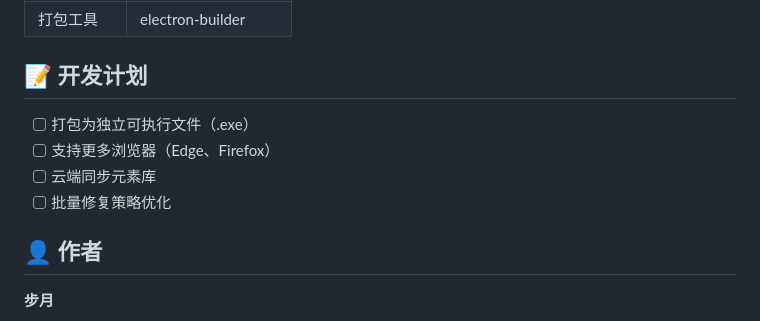
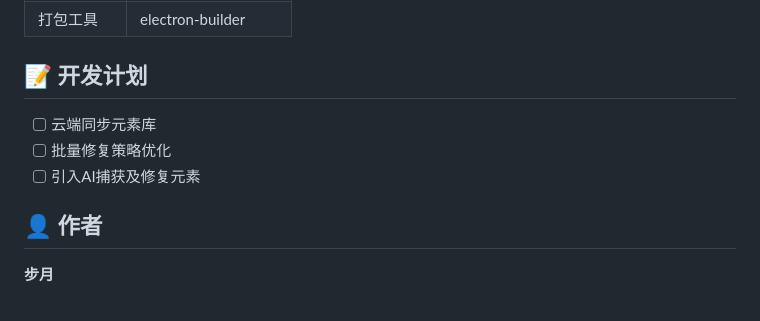
Before and after one commit to Mrlufei/SelectorsHub-Path, a Markdown page: README.md, the part around the change. Drawn GitHub-style.

Commit message:
Revise README with project overview and features
Updated README.md to include additional features and project details.

```diff
--- a/README.md
+++ b/README.md
@@ -127,10 +127,9 @@ xpath-repair-desktop/
 
 ## 📝 开发计划
 
-- [ ] 打包为独立可执行文件（.exe）
-- [ ] 支持更多浏览器（Edge、Firefox）
 - [ ] 云端同步元素库
 - [ ] 批量修复策略优化
+- [ ] 引入AI捕获及修复元素
 
 ## 👤 作者
 
```
